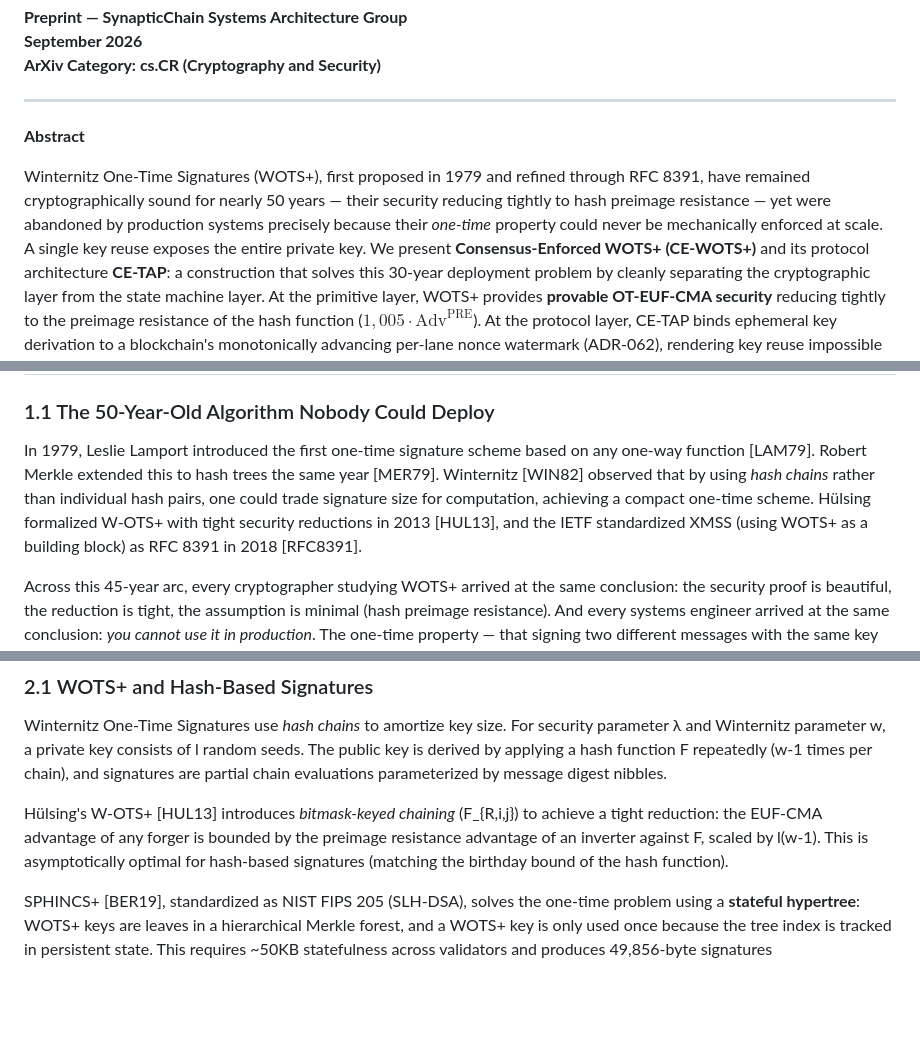
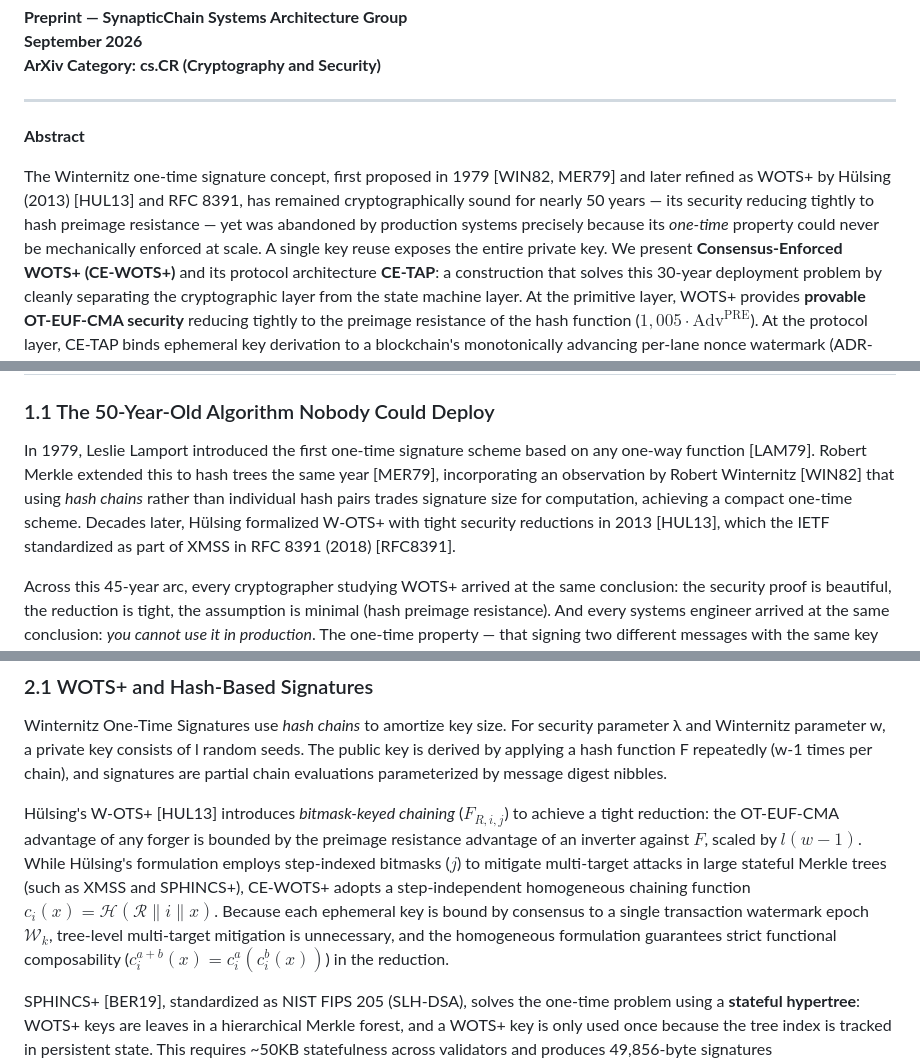
Before and after one commit to Synaptics-Lab/quantumshield-sovereign-dpi, a Markdown page: docs/CE_WOTS_X402_PAPER.md, 3 parts joined by grey strips. GitHub-like rendering; blank space fills up the shorter version.

Commit message:
docs: finalize preprint polishing for CE_WOTS_X402_PAPER.md
- Abstract / §1.1: Clarify original Winternitz OTS (1979) vs modern WOTS+ (2013)
- §2.1: Add note explaining why CE-WOTS+ adopts step-independent homogeneous chaining
- §5.5: Replace undefined Lemma 1 citation with Grover lower bound (Bennett et al. [BEN97], Zalka [ZAL99])
- §7.3 & References: Replace [SHA3M4] with definitive pqm4 ARM Cortex-M4 benchmark [PQM4]
- References: Add [BEN97] citation

```diff
--- a/docs/CE_WOTS_X402_PAPER.md
+++ b/docs/CE_WOTS_X402_PAPER.md
@@ -8,11 +8,12 @@
 
 **Abstract**
 
-Winternitz One-Time Signatures (WOTS+), first proposed in 1979 and refined through
-RFC 8391, have remained cryptographically sound for nearly 50 years — their security
-reducing tightly to hash preimage resistance — yet were abandoned by production systems
-precisely because their *one-time* property could never be mechanically enforced at
-scale. A single key reuse exposes the entire private key. We present
+The Winternitz one-time signature concept, first proposed in 1979 [WIN82, MER79]
+and later refined as WOTS+ by Hülsing (2013) [HUL13] and RFC 8391, has remained
+cryptographically sound for nearly 50 years — its security reducing tightly to hash
+preimage resistance — yet was abandoned by production systems precisely because its
+*one-time* property could never be mechanically enforced at scale. A single key reuse
+exposes the entire private key. We present
 **Consensus-Enforced WOTS+ (CE-WOTS+)** and its protocol architecture **CE-TAP**:
 a construction that solves this 30-year deployment problem by cleanly separating the
 cryptographic layer from the state machine layer. At the primitive layer, WOTS+ provides
@@ -45,11 +46,11 @@ with 97.74% Amdahl parallel efficiency.
 
 In 1979, Leslie Lamport introduced the first one-time signature scheme based on any
 one-way function [LAM79]. Robert Merkle extended this to hash trees the same year
-[MER79]. Winternitz [WIN82] observed that by using *hash chains* rather than individual
-hash pairs, one could trade signature size for computation, achieving a compact
-one-time scheme. Hülsing formalized W-OTS+ with tight security reductions in 2013
-[HUL13], and the IETF standardized XMSS (using WOTS+ as a building block) as RFC 8391
-in 2018 [RFC8391].
+[MER79], incorporating an observation by Robert Winternitz [WIN82] that using *hash
+chains* rather than individual hash pairs trades signature size for computation,
+achieving a compact one-time scheme. Decades later, Hülsing formalized W-OTS+ with
+tight security reductions in 2013 [HUL13], which the IETF standardized as part of XMSS
+in RFC 8391 (2018) [RFC8391].
 
 Across this 45-year arc, every cryptographer studying WOTS+ arrived at the same
 conclusion: the security proof is beautiful, the reduction is tight, the assumption is
@@ -124,10 +125,16 @@ parameter λ and Winternitz parameter w, a private key consists of l random seed
 public key is derived by applying a hash function F repeatedly (w-1 times per chain),
 and signatures are partial chain evaluations parameterized by message digest nibbles.
 
-Hülsing's W-OTS+ [HUL13] introduces *bitmask-keyed chaining* (F_{R,i,j}) to achieve
-a tight reduction: the EUF-CMA advantage of any forger is bounded by the preimage
-resistance advantage of an inverter against F, scaled by l(w-1). This is asymptotically
-optimal for hash-based signatures (matching the birthday bound of the hash function).
+Hülsing's W-OTS+ [HUL13] introduces *bitmask-keyed chaining* ($F_{R,i,j}$) to achieve
+a tight reduction: the OT-EUF-CMA advantage of any forger is bounded by the preimage
+resistance advantage of an inverter against $F$, scaled by $l(w-1)$. While Hülsing's
+formulation employs step-indexed bitmasks ($j$) to mitigate multi-target attacks in large
+stateful Merkle trees (such as XMSS and SPHINCS+), CE-WOTS+ adopts a step-independent
+homogeneous chaining function $c_i(x) = \mathcal{H}(\mathcal{R} \parallel i \parallel x)$.
+Because each ephemeral key is bound by consensus to a single transaction watermark epoch
+$\mathcal{W}_k$, tree-level multi-target mitigation is unnecessary, and the homogeneous
+formulation guarantees strict functional composability ($c_i^{a+b}(x) = c_i^a(c_i^b(x))$)
+in the reduction.
 
 SPHINCS+ [BER19], standardized as NIST FIPS 205 (SLH-DSA), solves the one-time problem
 using a **stateful hypertree**: WOTS+ keys are leaves in a hierarchical Merkle forest,
```
Also changed, not shown: other parts of docs/CE_WOTS_X402_PAPER.md (+8 -5 lines).
